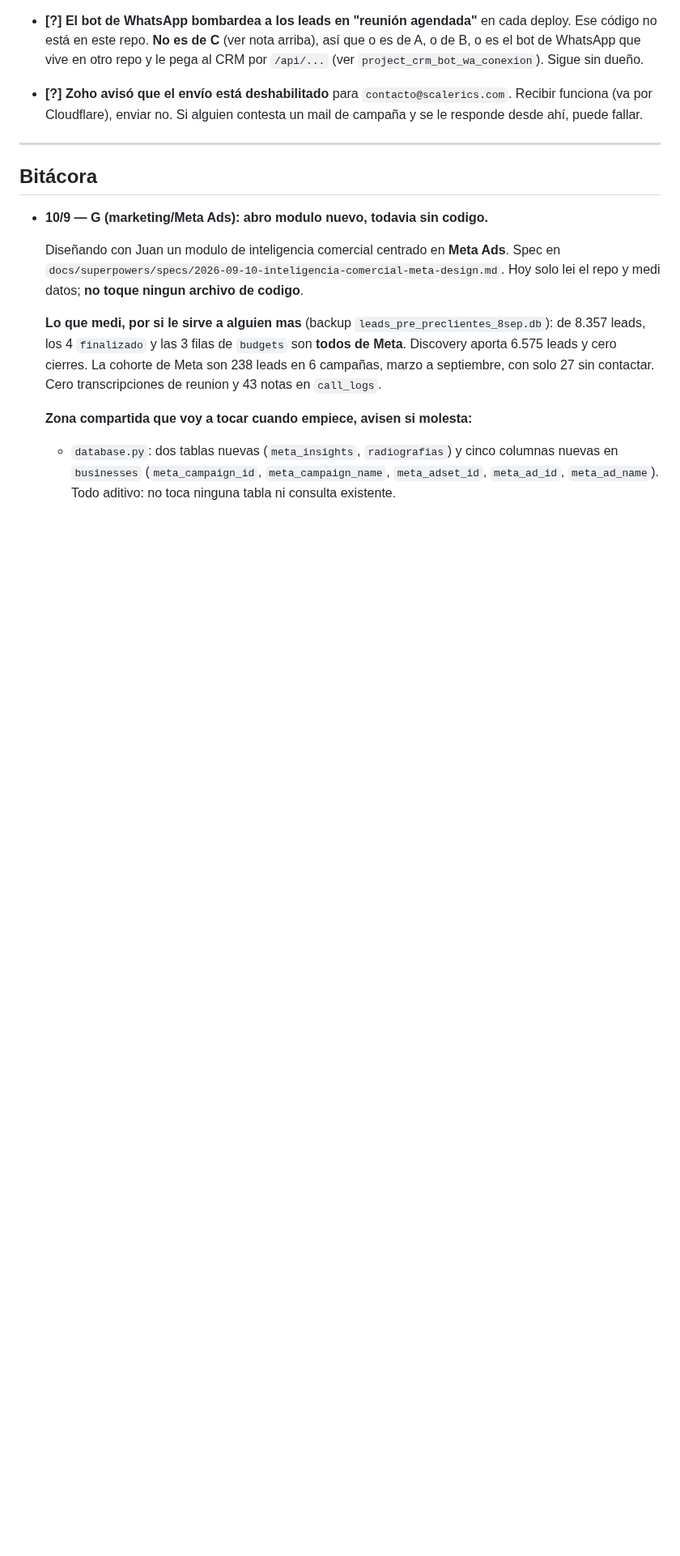
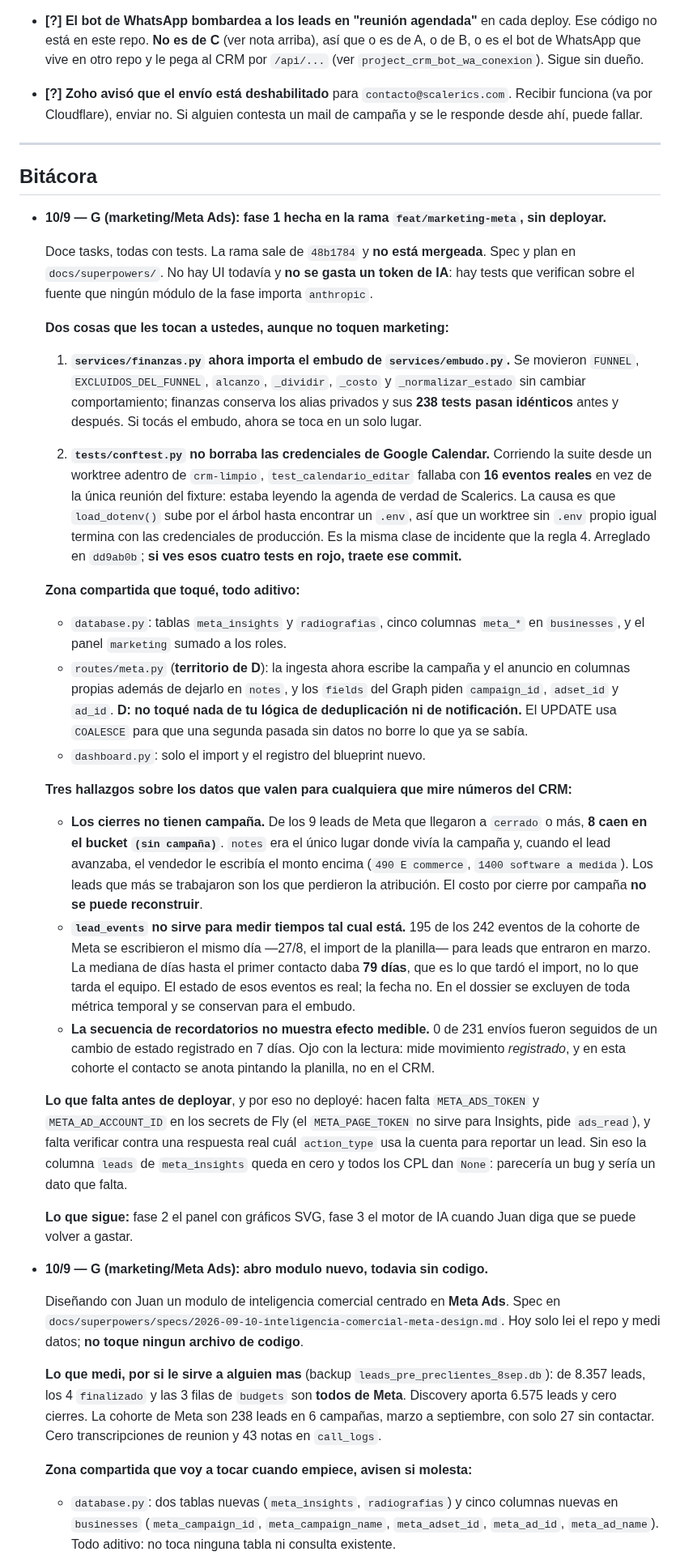
Before and after one commit to Scalerics-org/scalerics-crm, a Markdown page: COORDINACION.md, the part around one of its changes. Shown at 81% size. GitHub-like rendering; blank space fills up the shorter version.

Commit message:
docs(coordinacion): fase 1 de marketing hecha, sin mergear ni deployar
Lo que les toca a las otras sesiones: finanzas.py ahora importa el embudo
de services/embudo.py, y el conftest no borraba las credenciales de Google
Calendar —si ven test_calendario_editar en rojo con 16 eventos, es eso.

Y los tres hallazgos sobre los datos: los cierres no tienen campana
atribuida, lead_events no sirve para medir tiempos por el import masivo del
27/8, y la secuencia de recordatorios no muestra efecto medible.

Co-Authored-By: Claude Opus 5 <noreply@anthropic.com>
Claude-Session: https://claude.ai/code/session_01A27kGyQdJWvn6LvCQpi4YF

```diff
--- a/COORDINACION.md
+++ b/COORDINACION.md
@@ -194,6 +194,70 @@ leads de Meta se renombró a **D** para deshacer el empate.
 ---
 
 ## Bitácora
+
+- **10/9 — G (marketing/Meta Ads): fase 1 hecha en la rama `feat/marketing-meta`, sin deployar.**
+
+  Doce tasks, todas con tests. La rama sale de `48b1784` y **no está mergeada**.
+  Spec y plan en `docs/superpowers/`. No hay UI todavía y **no se gasta un token
+  de IA**: hay tests que verifican sobre el fuente que ningún módulo de la fase
+  importa `anthropic`.
+
+  **Dos cosas que les tocan a ustedes, aunque no toquen marketing:**
+
+  1. **`services/finanzas.py` ahora importa el embudo de `services/embudo.py`.**
+     Se movieron `FUNNEL`, `EXCLUIDOS_DEL_FUNNEL`, `alcanzo`, `_dividir`,
+     `_costo` y `_normalizar_estado` sin cambiar comportamiento; finanzas
+     conserva los alias privados y sus **238 tests pasan idénticos** antes y
+     después. Si tocás el embudo, ahora se toca en un solo lugar.
+
+  2. **`tests/conftest.py` no borraba las credenciales de Google Calendar.**
+     Corriendo la suite desde un worktree adentro de `crm-limpio`,
+     `test_calendario_editar` fallaba con **16 eventos reales** en vez de la
+     única reunión del fixture: estaba leyendo la agenda de verdad de Scalerics.
+     La causa es que `load_dotenv()` sube por el árbol hasta encontrar un `.env`,
+     así que un worktree sin `.env` propio igual termina con las credenciales de
+     producción. Es la misma clase de incidente que la regla 4. Arreglado en
+     `dd9ab0b`; **si ves esos cuatro tests en rojo, traete ese commit.**
+
+  **Zona compartida que toqué, todo aditivo:**
+  - `database.py`: tablas `meta_insights` y `radiografias`, cinco columnas
+    `meta_*` en `businesses`, y el panel `marketing` sumado a los roles.
+  - `routes/meta.py` (**territorio de D**): la ingesta ahora escribe la campaña
+    y el anuncio en columnas propias además de dejarlo en `notes`, y los
+    `fields` del Graph piden `campaign_id`, `adset_id` y `ad_id`. **D: no toqué
+    nada de tu lógica de deduplicación ni de notificación.** El UPDATE usa
+    `COALESCE` para que una segunda pasada sin datos no borre lo que ya se sabía.
+  - `dashboard.py`: solo el import y el registro del blueprint nuevo.
+
+  **Tres hallazgos sobre los datos que valen para cualquiera que mire números
+  del CRM:**
+
+  - **Los cierres no tienen campaña.** De los 9 leads de Meta que llegaron a
+    `cerrado` o más, **8 caen en el bucket `(sin campaña)`**. `notes` era el
+    único lugar donde vivía la campaña y, cuando el lead avanzaba, el vendedor
+    le escribía el monto encima (`490 E commerce`, `1400 software a medida`).
+    Los leads que más se trabajaron son los que perdieron la atribución. El
+    costo por cierre por campaña **no se puede reconstruir**.
+  - **`lead_events` no sirve para medir tiempos tal cual está.** 195 de los 242
+    eventos de la cohorte de Meta se escribieron el mismo día —27/8, el import
+    de la planilla— para leads que entraron en marzo. La mediana de días hasta
+    el primer contacto daba **79 días**, que es lo que tardó el import, no lo
+    que tarda el equipo. El estado de esos eventos es real; la fecha no. En el
+    dossier se excluyen de toda métrica temporal y se conservan para el embudo.
+  - **La secuencia de recordatorios no muestra efecto medible.** 0 de 231
+    envíos fueron seguidos de un cambio de estado registrado en 7 días. Ojo con
+    la lectura: mide movimiento *registrado*, y en esta cohorte el contacto se
+    anota pintando la planilla, no en el CRM.
+
+  **Lo que falta antes de deployar**, y por eso no deployé: hacen falta
+  `META_ADS_TOKEN` y `META_AD_ACCOUNT_ID` en los secrets de Fly (el
+  `META_PAGE_TOKEN` no sirve para Insights, pide `ads_read`), y falta verificar
+  contra una respuesta real cuál `action_type` usa la cuenta para reportar un
+  lead. Sin eso la columna `leads` de `meta_insights` queda en cero y todos los
+  CPL dan `None`: parecería un bug y sería un dato que falta.
+
+  **Lo que sigue:** fase 2 el panel con gráficos SVG, fase 3 el motor de IA
+  cuando Juan diga que se puede volver a gastar.
 
 - **10/9 — G (marketing/Meta Ads): abro modulo nuevo, todavia sin codigo.**
 
```
Also changed, not shown: other parts of COORDINACION.md (+1 -1 lines).
